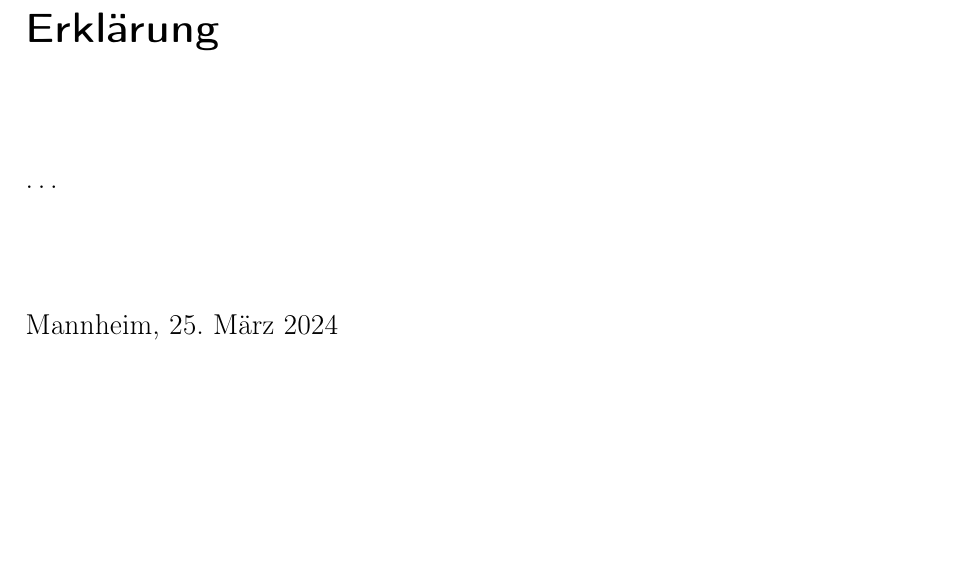
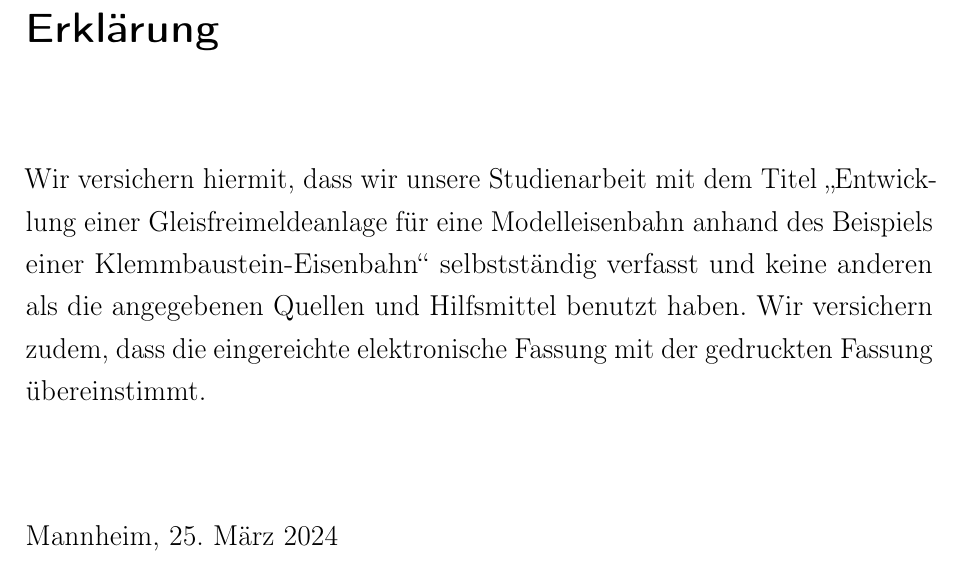
Before and after one commit to yannickkirschen/study-project, a LaTeX thesis (Thesis/Thesis.tex, which reads Thesis/Structure/3_Declaration.tex): part of page 2 of 73, cut so that both start at the same text, the shorter picture padded with empty space. Compiled offline with pdfLaTeX.

Commit message:
feat(thesis): declaration

```diff
--- a/Thesis/Structure/3_Declaration.tex
+++ b/Thesis/Structure/3_Declaration.tex
@@ -5,7 +5,7 @@
 \section*{\labelDeclaration}
 \vspace*{2em}
 
-\dots
+Wir versichern hiermit, dass wir unsere Studienarbeit mit dem Titel „\thesisTitle“ selbstständig verfasst und keine anderen als die angegebenen Quellen und Hilfsmittel benutzt haben. Wir versichern zudem, dass die eingereichte elektronische Fassung mit der gedruckten Fassung übereinstimmt.
 
 \vspace{3em}
 
```
